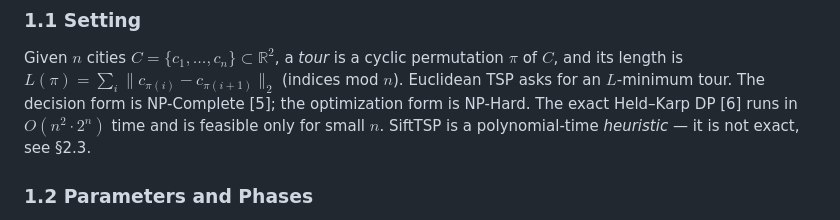
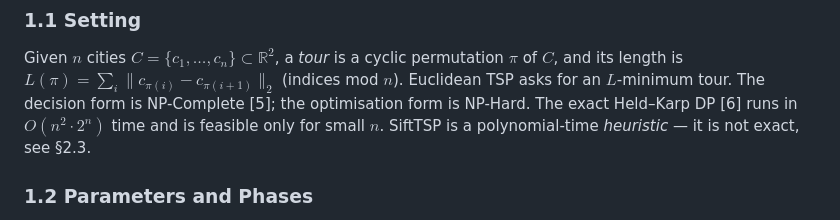
Before and after one commit to McNopper/PversusNPproblem, a Markdown page: paper/01-algorithm.md, the part around the change. GitHub-like rendering.

Commit message:
paper: spell optimisation consistently in UK English (S1.1)
Co-authored-by: Copilot <223556219+Copilot@users.noreply.github.com>

```diff
--- a/paper/01-algorithm.md
+++ b/paper/01-algorithm.md
@@ -6,7 +6,7 @@ Given $n$ cities $C = \{c_1, \dots, c_n\} \subset \mathbb{R}^2$, a *tour*
 is a cyclic permutation $\pi$ of $C$, and its length is
 $L(\pi) = \sum_i \|c_{\pi(i)} - c_{\pi(i+1)}\|_2$ (indices mod $n$).
 Euclidean TSP asks for an $L$-minimum tour. The decision form is
-NP-Complete [5]; the optimization form is NP-Hard. The exact Held–Karp
+NP-Complete [5]; the optimisation form is NP-Hard. The exact Held–Karp
 DP [6] runs in $O(n^2 \cdot 2^n)$ time and is feasible only for small
 $n$. SiftTSP is a polynomial-time *heuristic* — it is not exact, see
 §2.3.
```
